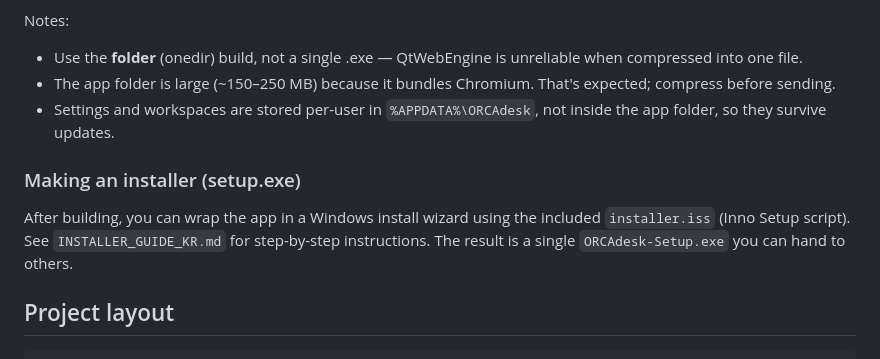
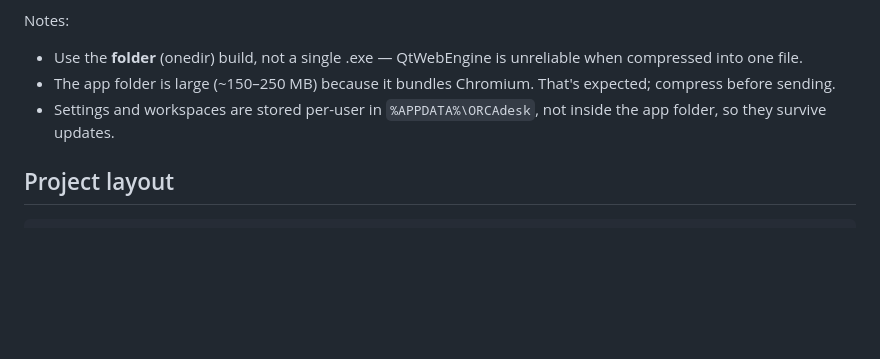
Before and after one commit to wtbdkim/OrcaDesk, a Markdown page: README.md, the part around the change. Drawn GitHub-style; blank space fills up the shorter version.

Commit message:
Update README.md
installer.iss related explanation deleted.

````diff
--- a/README.md
+++ b/README.md
@@ -78,13 +78,6 @@ Notes:
 - Settings and workspaces are stored per-user in `%APPDATA%\ORCAdesk`,
   not inside the app folder, so they survive updates.
 
-### Making an installer (setup.exe)
-
-After building, you can wrap the app in a Windows install wizard using the
-included `installer.iss` (Inno Setup script). See `INSTALLER_GUIDE_KR.md` for
-step-by-step instructions. The result is a single `ORCAdesk-Setup.exe` you
-can hand to others.
-
 ## Project layout
 
 ```
````
